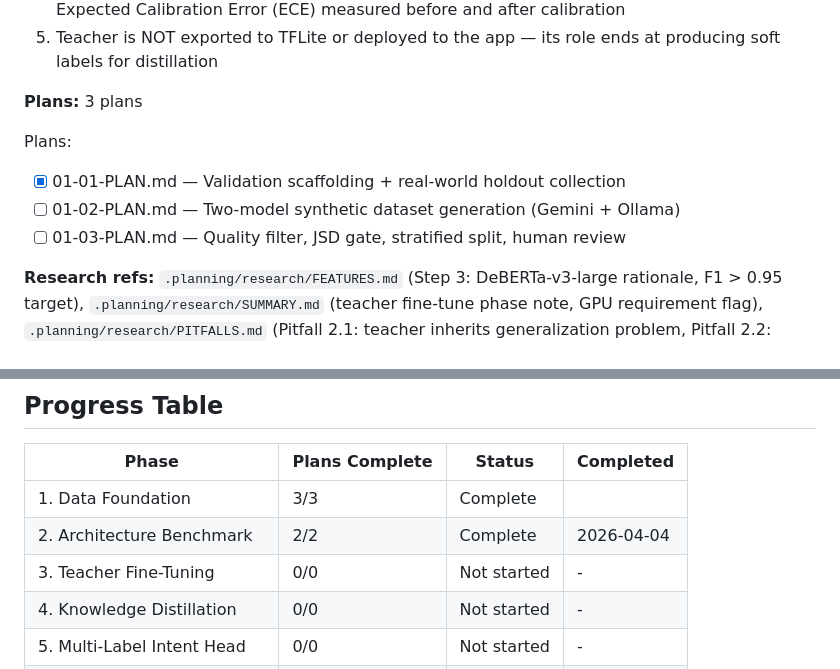
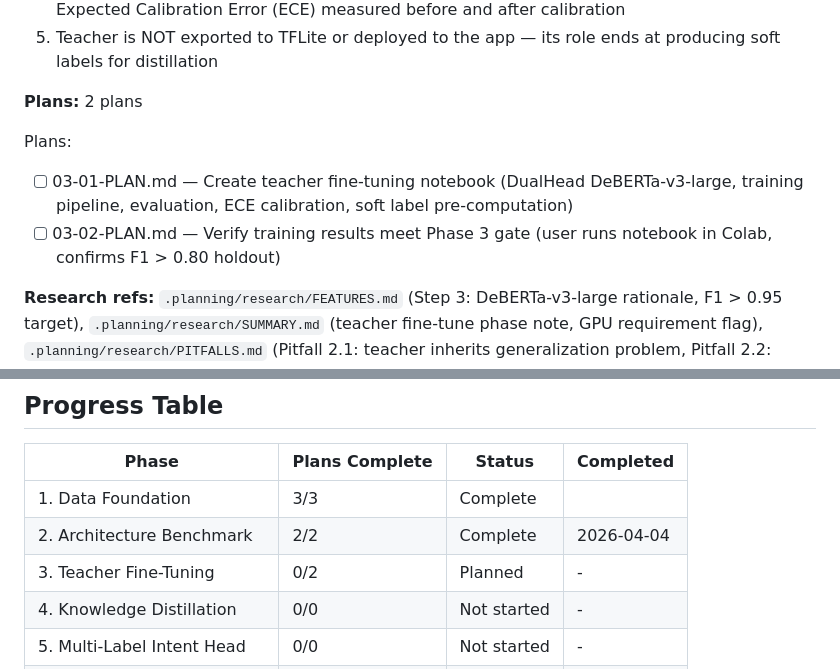
Before and after one commit to CanaryOS-source/canaryos, a Markdown page: .planning/ROADMAP.md, 2 parts joined by grey strips. Drawn GitHub-style.

Commit message:
docs(03): create Phase 3 teacher fine-tuning plans

```diff
--- a/.planning/ROADMAP.md
+++ b/.planning/ROADMAP.md
@@ -79,12 +79,11 @@ Plans:
   4. Teacher soft labels are calibrated via temperature scaling on a held-out calibration set; Expected Calibration Error (ECE) measured before and after calibration
   5. Teacher is NOT exported to TFLite or deployed to the app — its role ends at producing soft labels for distillation
 
-**Plans:** 3 plans
+**Plans:** 2 plans
 
 Plans:
-- [x] 01-01-PLAN.md — Validation scaffolding + real-world holdout collection
-- [ ] 01-02-PLAN.md — Two-model synthetic dataset generation (Gemini + Ollama)
-- [ ] 01-03-PLAN.md — Quality filter, JSD gate, stratified split, human review
+- [ ] 03-01-PLAN.md — Create teacher fine-tuning notebook (DualHead DeBERTa-v3-large, training pipeline, evaluation, ECE calibration, soft label pre-computation)
+- [ ] 03-02-PLAN.md — Verify training results meet Phase 3 gate (user runs notebook in Colab, confirms F1 > 0.80 holdout)
 
 **Research refs:** `.planning/research/FEATURES.md` (Step 3: DeBERTa-v3-large rationale, F1 > 0.95 target), `.planning/research/SUMMARY.md` (teacher fine-tune phase note, GPU requirement flag), `.planning/research/PITFALLS.md` (Pitfall 2.1: teacher inherits generalization problem, Pitfall 2.2: over-confident teacher soft labels), `.planning/research/STACK.md` (DeBERTa-v3 PyTorch-only note — dual framework implication)
 
@@ -167,7 +166,7 @@ Plans:
 |-------|----------------|--------|-----------|
 | 1. Data Foundation | 3/3 | Complete |  |
 | 2. Architecture Benchmark | 2/2 | Complete   | 2026-04-04 |
-| 3. Teacher Fine-Tuning | 0/0 | Not started | - |
+| 3. Teacher Fine-Tuning | 0/2 | Planned | - |
 | 4. Knowledge Distillation | 0/0 | Not started | - |
 | 5. Multi-Label Intent Head | 0/0 | Not started | - |
 | 6. QAT + TFLite Deployment | 0/0 | Not started | - |
```
Also changed, not shown: 2 other files.
